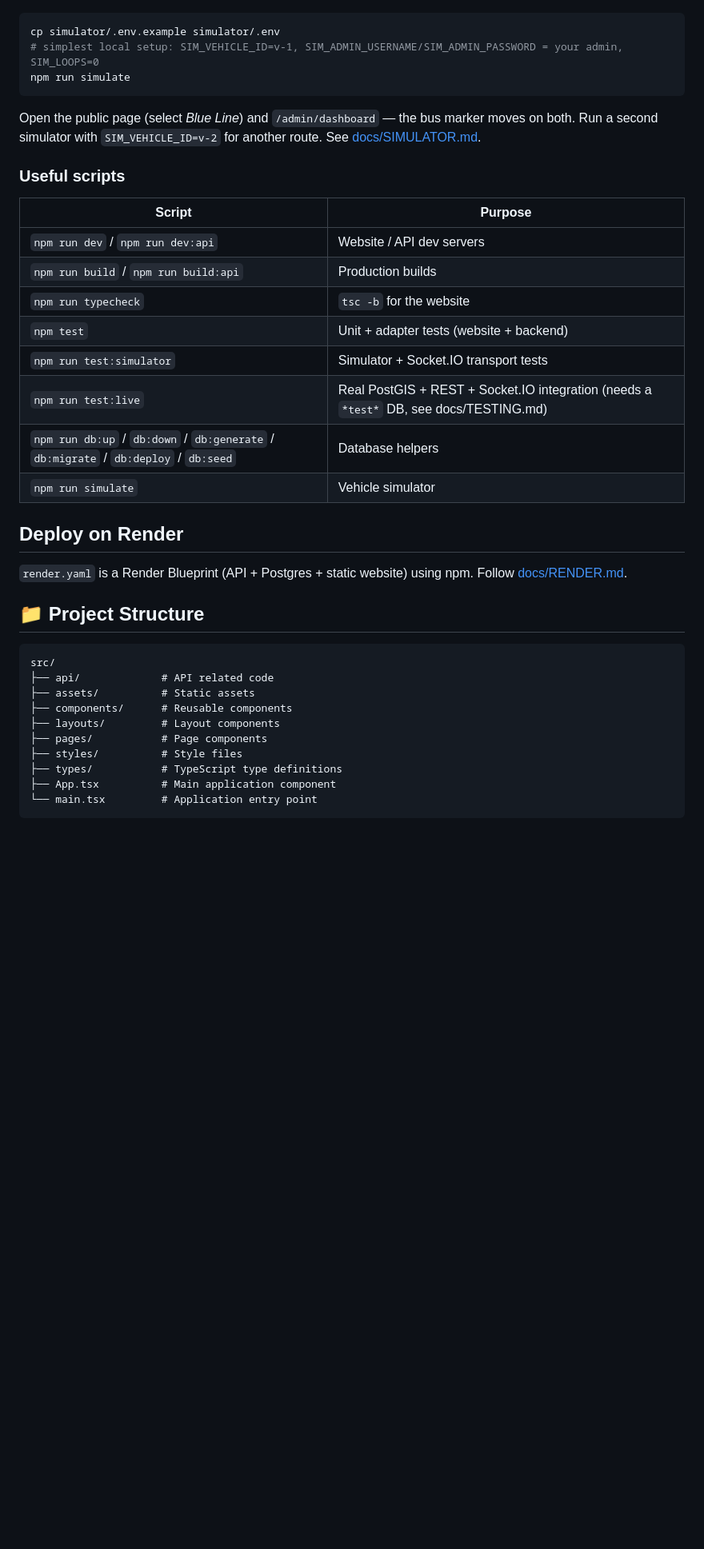
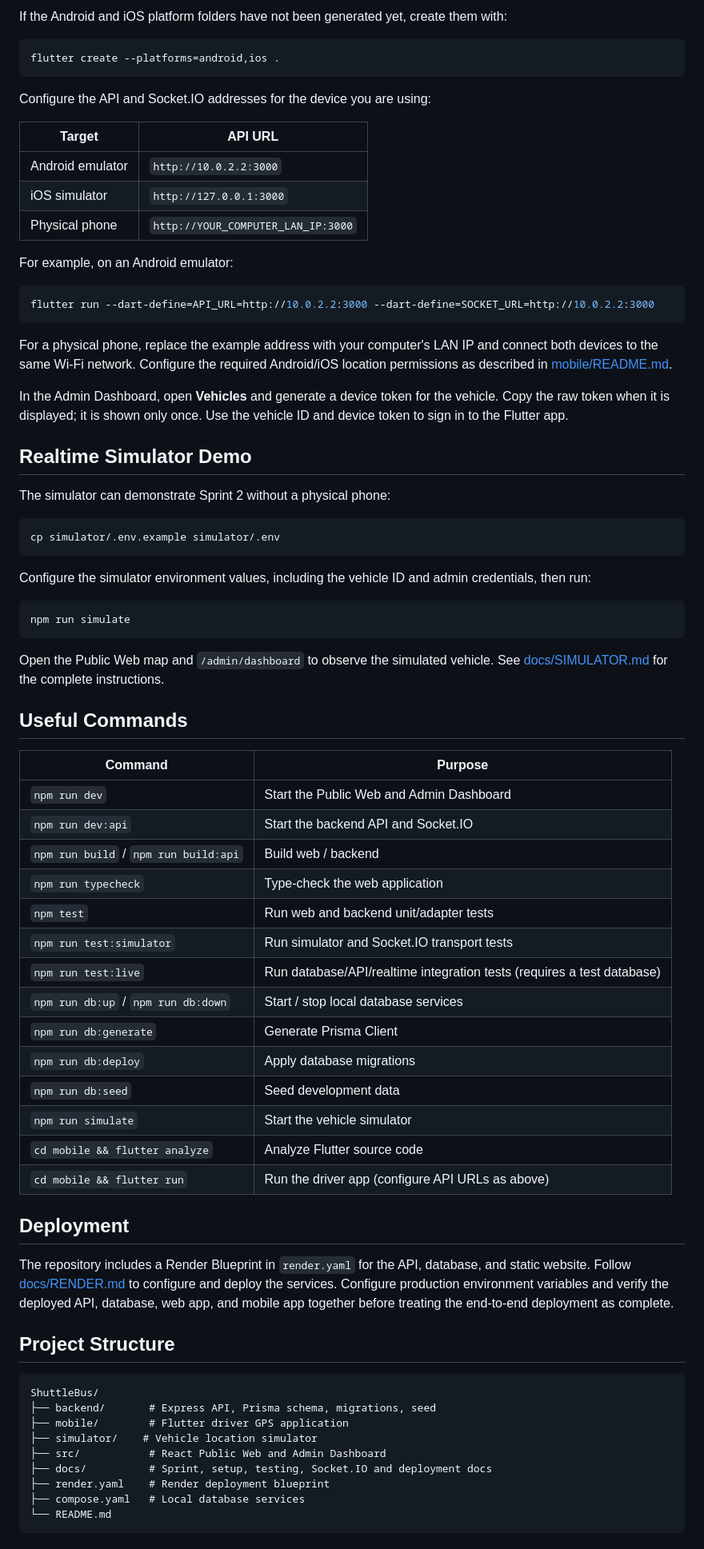
Before and after one commit to Eddy-Oo/ShuttleBus, a Markdown page: README.md, the part around one of its changes. Shown at 80% size. Rendered like a GitHub page; blank space fills up the shorter version.

````diff
--- a/README.md
+++ b/README.md
@@ -84,41 +152,77 @@ Log in at `/login` with `ADMIN_USERNAME` / `ADMIN_PASSWORD` from `backend/.env`.
+If the Android and iOS platform folders have not been generated yet, create them with:
+
+```bash
+flutter create --platforms=android,ios .
+```
+
+Configure the API and Socket.IO addresses for the device you are using:
+
+| Target | API URL |
+|---|---|
+| Android emulator | `http://10.0.2.2:3000` |
+| iOS simulator | `http://127.0.0.1:3000` |
+| Physical phone | `http://YOUR_COMPUTER_LAN_IP:3000` |
+
+For example, on an Android emulator:
+
+```bash
+flutter run --dart-define=API_URL=http://10.0.2.2:3000 --dart-define=SOCKET_URL=http://10.0.2.2:3000
+```
+
+For a physical phone, replace the example address with your computer's LAN IP and connect both devices to the same Wi-Fi network. Configure the required Android/iOS location permissions as described in [mobile/README.md](mobile/README.md).
+
+In the Admin Dashboard, open **Vehicles** and generate a device token for the vehicle. Copy the raw token when it is displayed; it is shown only once. Use the vehicle ID and device token to sign in to the Flutter app.
+
+## Realtime Simulator Demo
+
+The simulator can demonstrate Sprint 2 without a physical phone:
 
 ```bash
 cp simulator/.env.example simulator/.env
-# simplest local setup: SIM_VEHICLE_ID=v-1, SIM_ADMIN_USERNAME/SIM_ADMIN_PASSWORD = your admin, SIM_LOOPS=0
+```
+
+Configure the simulator environment values, including the vehicle ID and admin credentials, then run:
+
+```bash
 npm run simulate
 ```
 
-Open the public page (select *Blue Line*) and `/admin/dashboard` — the bus marker moves on both. Run a second simulator with `SIM_VEHICLE_ID=v-2` for another route. See [docs/SIMULATOR.md](docs/SIMULATOR.md).
+Open the Public Web map and `/admin/dashboard` to observe the simulated vehicle. See [docs/SIMULATOR.md](docs/SIMULATOR.md) for the complete instructions.
 
-### Useful scripts
+## Useful Commands
 
-| Script | Purpose |
+| Command | Purpose |
 |---|---|
-| `npm run dev` / `npm run dev:api` | Website / API dev servers |
-| `npm run build` / `npm run build:api` | Production builds |
-| `npm run typecheck` | `tsc -b` for the website |
-| `npm test` | Unit + adapter tests (website + backend) |
-| `npm run test:simulator` | Simulator + Socket.IO transport tests |
-| `npm run test:live` | Real PostGIS + REST + Socket.IO integration (needs a `*test*` DB, see docs/TESTING.md) |
-| `npm run db:up` / `db:down` / `db:generate` / `db:migrate` / `db:deploy` / `db:seed` | Database helpers |
-| `npm run simulate` | Vehicle simulator |
+| `npm run dev` | Start the Public Web and Admin Dashboard |
+| `npm run dev:api` | Start the backend API and Socket.IO |
+| `npm run build` / `npm run build:api` | Build web / backend |
+| `npm run typecheck` | Type-check the web application |
+| `npm test` | Run web and backend unit/adapter tests |
+| `npm run test:simulator` | Run simulator and Socket.IO transport tests |
+| `npm run test:live` | Run database/API/realtime integration tests (requires a test database) |
+| `npm run db:up` / `npm run db:down` | Start / stop local database services |
+| `npm run db:generate` | Generate Prisma Client |
+| `npm run db:deploy` | Apply database migrations |
+| `npm run db:seed` | Seed development data |
+| `npm run simulate` | Start the vehicle simulator |
+| `cd mobile && flutter analyze` | Analyze Flutter source code |
+| `cd mobile && flutter run` | Run the driver app (configure API URLs as above) |
 
-## Deploy on Render
+## Deployment
 
-`render.yaml` is a Render Blueprint (API + Postgres + static website) using npm. Follow [docs/RENDER.md](docs/RENDER.md).
+The repository includes a Render Blueprint in `render.yaml` for the API, database, and static website. Follow [docs/RENDER.md](docs/RENDER.md) to configure and deploy the services. Configure production environment variables and verify the deployed API, database, web app, and mobile app together before treating the end-to-end deployment as complete.
 
-## 📁 Project Structure
+## Project Structure
 
-```
-src/
-├── api/             # API related code
-├── assets/          # Static assets
-├── components/      # Reusable components
-├── layouts/         # Layout components
-├── pages/           # Page components
-├── styles/          # Style files
-├── types/           # TypeScript type definitions
-├── App.tsx          # Main application component
-└── main.tsx         # Application entry point
+```text
+ShuttleBus/
+├── backend/       # Express API, Prisma schema, migrations, seed
+├── mobile/        # Flutter driver GPS application
+├── simulator/    # Vehicle location simulator
+├── src/           # React Public Web and Admin Dashboard
+├── docs/          # Sprint, setup, testing, Socket.IO and deployment docs
+├── render.yaml    # Render deployment blueprint
+├── compose.yaml   # Local database services
+└── README.md
 ```
 
````
Also changed, not shown: other parts of README.md (+122 -47 lines).
